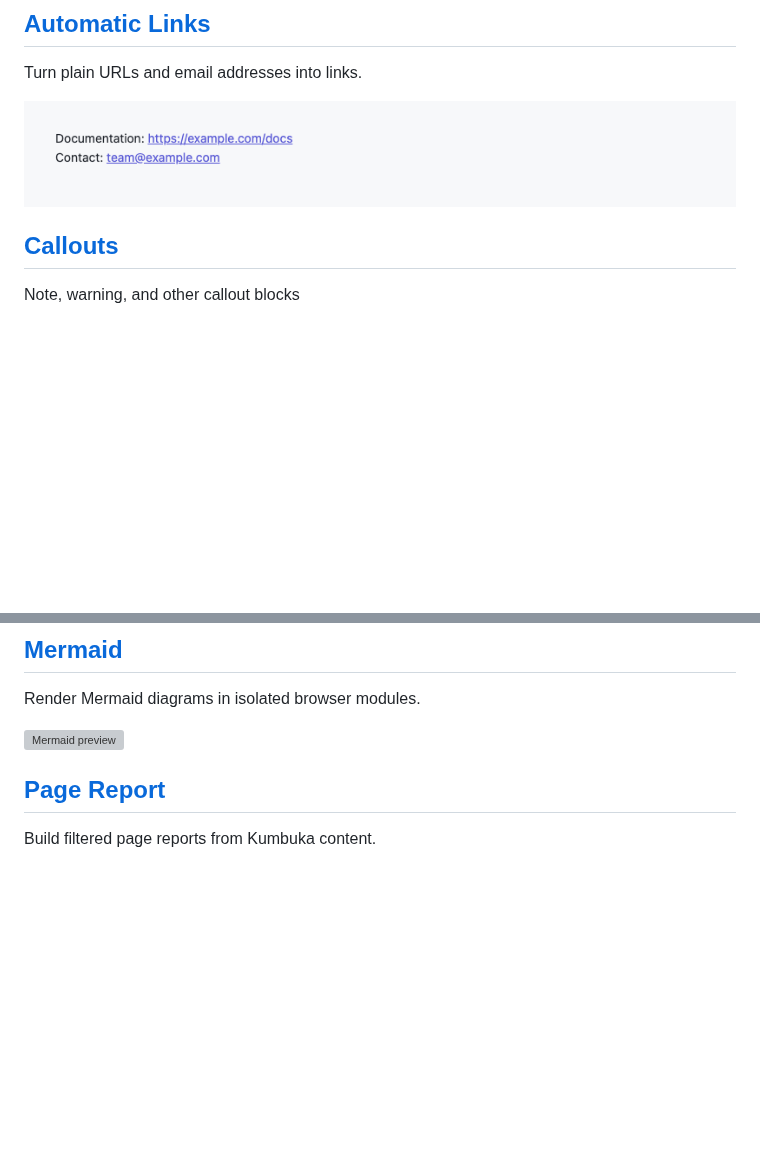
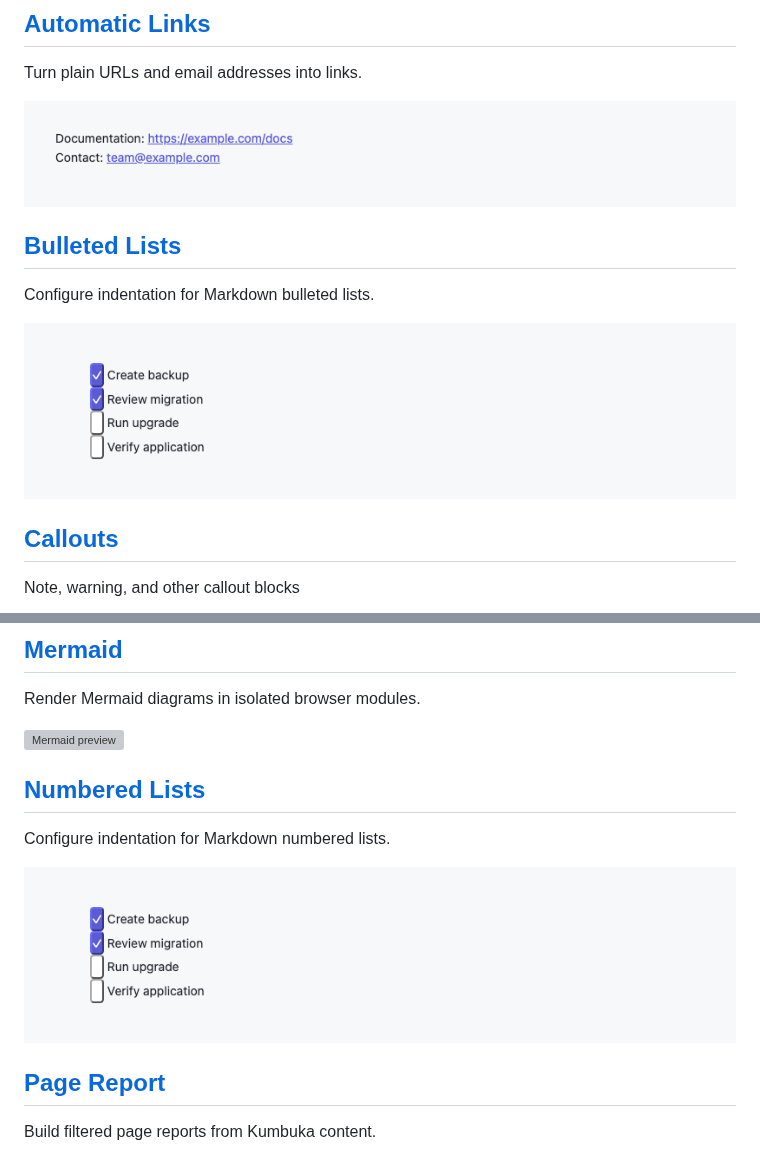
Before and after one commit to kumbuka-me/docs, a Markdown page: content/extensions/index.md, 2 parts joined by grey strips. GitHub-like rendering; pictures changed too: assets/plugins/bulleted-lists/preview.png (added), assets/plugins/numbered-lists/preview.png (added); blank space fills up the shorter version; grey boxes are pictures that could not be loaded.

Commit message:
docs: sync extension documentation and previews

```diff
--- a/content/extensions/index.md
+++ b/content/extensions/index.md
@@ -11,6 +11,12 @@ See [Plugin administration](../administration/plugins.md) for installation and u
 Turn plain URLs and email addresses into links.
 
 ![Automatic Links preview](/assets/plugins/autolinks/preview.png)
+
+## [Bulleted Lists](bulleted-lists.md)
+
+Configure indentation for Markdown bulleted lists.
+
+![Bulleted Lists preview](/assets/plugins/bulleted-lists/preview.png)
 
 ## [Callouts](callouts.md)
 
@@ -77,6 +83,12 @@ Transclude complete pages or heading sections into Markdown.
 Render Mermaid diagrams in isolated browser modules.
 
 ![Mermaid preview](/assets/plugins/mermaid/preview.png)
+
+## [Numbered Lists](numbered-lists.md)
+
+Configure indentation for Markdown numbered lists.
+
+![Numbered Lists preview](/assets/plugins/numbered-lists/preview.png)
 
 ## [Page Report](page-report.md)
 
```
Also changed, not shown: content/extensions/bulleted-lists.md (added, +15 -0 lines), content/extensions/numbered-lists.md (added, +15 -0 lines), content/extensions/task-lists.md (+4 -2 lines), content/extensions/tasks.md (+9 -1 lines).
